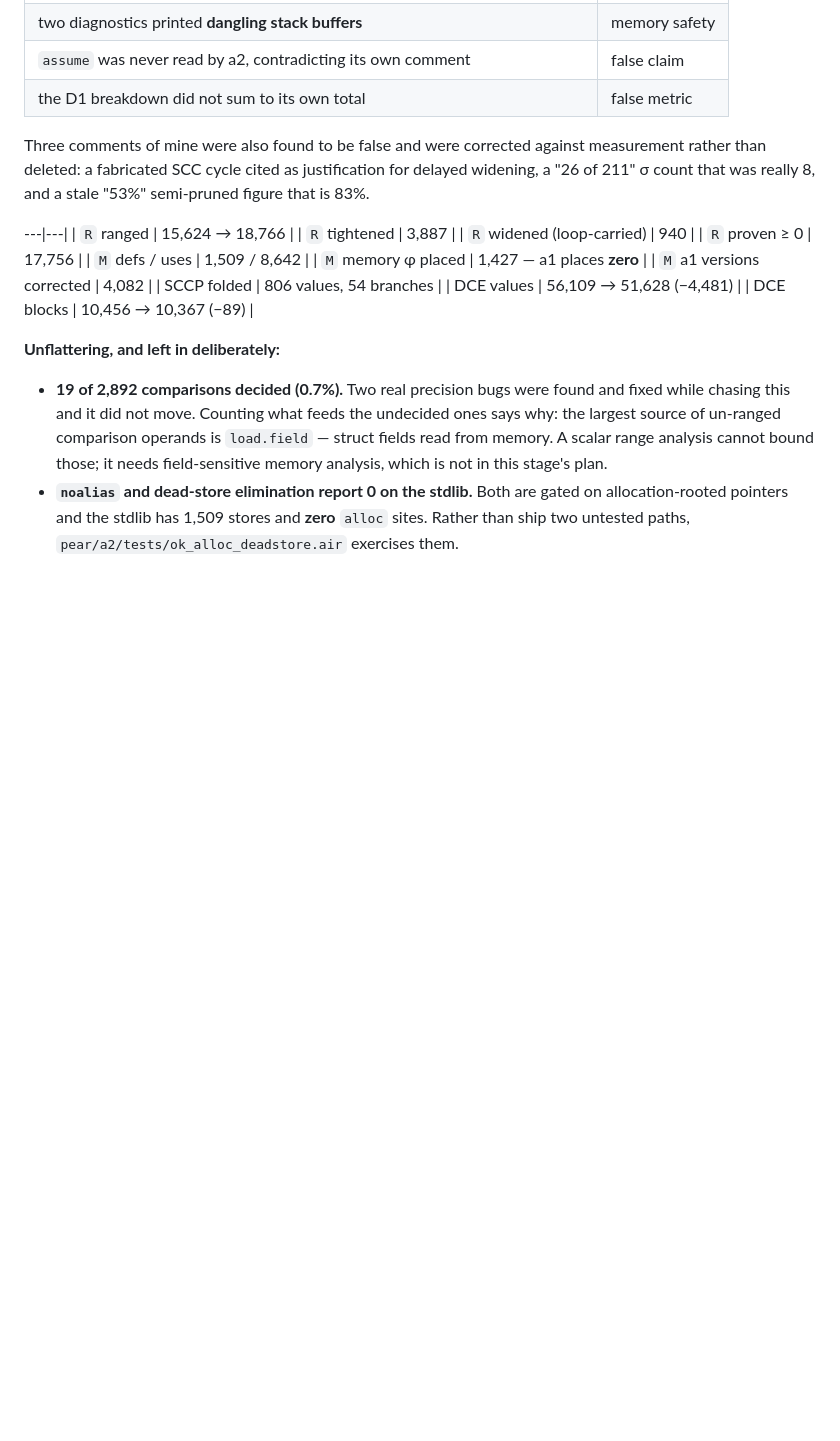
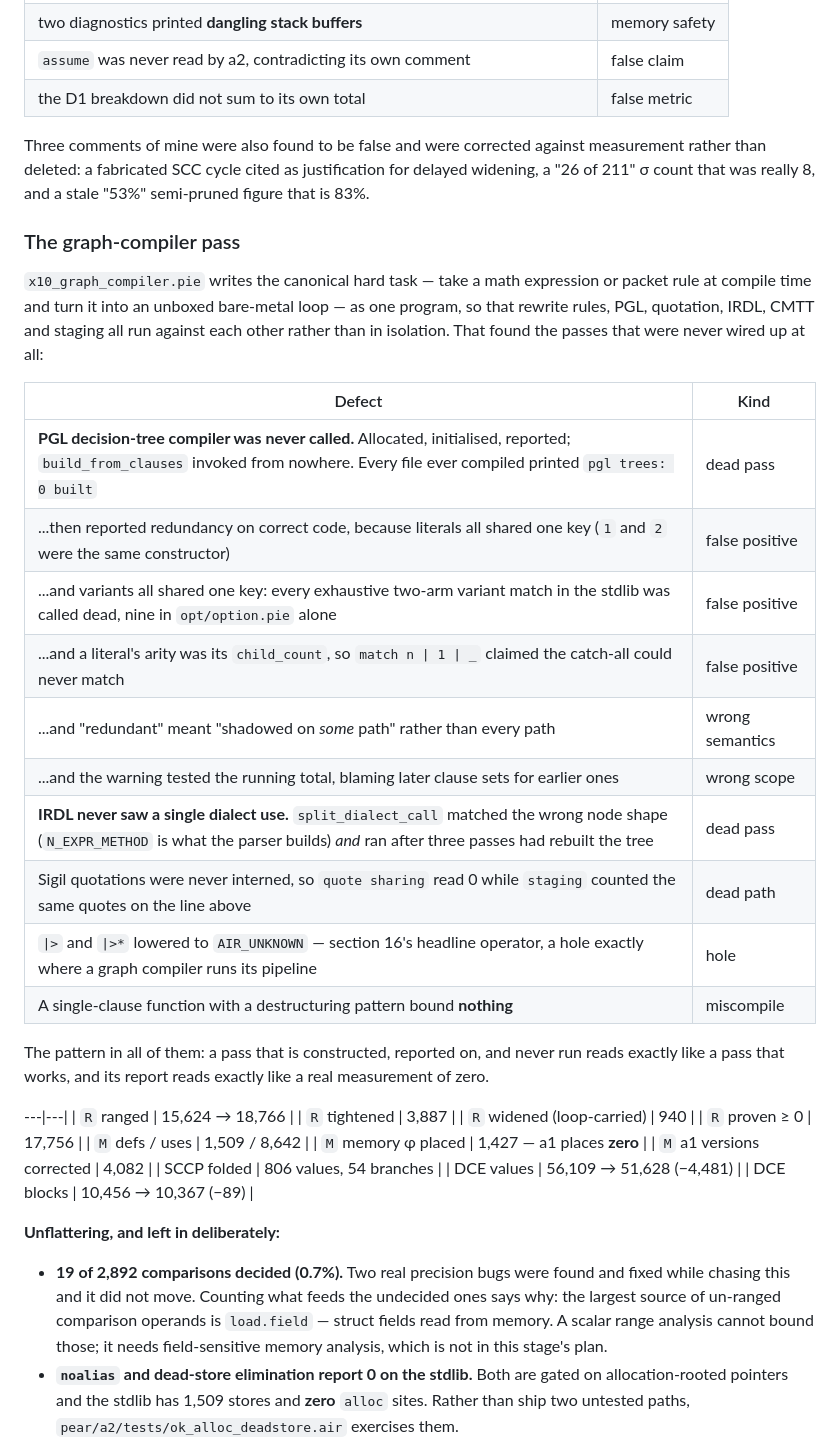
Before and after one commit to Consumed-by-Pride/Pride, a Markdown page: PEAR.md, the part around the change. Drawn GitHub-style; blank space fills up the shorter version.

Commit message:
docs(PEAR): record what the graph-compiler pass found
Writing the canonical hard task as one program -- compile-time math
expression or packet rule to an unboxed bare-metal loop -- ran rewrite
rules, PGL, quotation, IRDL, CMTT and staging against each other instead
of in isolation. That surfaced two passes that were allocated,
initialised and reported but never called, plus four false-positive
classes in the PGL redundancy checker once it started running.

The common shape: a pass that is constructed, reported on, and never run
reads exactly like a pass that works, and its report of zero reads
exactly like a real measurement.

```diff
--- a/PEAR.md
+++ b/PEAR.md
@@ -586,6 +586,31 @@ against measurement rather than deleted: a fabricated SCC cycle cited as
 justification for delayed widening, a "26 of 211" σ count that was really
 8, and a stale "53%" semi-pruned figure that is 83%.
 
+### The graph-compiler pass
+
+`x10_graph_compiler.pie` writes the canonical hard task — take a math
+expression or packet rule at compile time and turn it into an unboxed
+bare-metal loop — as one program, so that rewrite rules, PGL, quotation,
+IRDL, CMTT and staging all run against each other rather than in
+isolation. That found the passes that were never wired up at all:
+
+| Defect | Kind |
+|---|---|
+| **PGL decision-tree compiler was never called.** Allocated, initialised, reported; `build_from_clauses` invoked from nowhere. Every file ever compiled printed `pgl trees: 0 built` | dead pass |
+| ...then reported redundancy on correct code, because literals all shared one key (`1` and `2` were the same constructor) | false positive |
+| ...and variants all shared one key: every exhaustive two-arm variant match in the stdlib was called dead, nine in `opt/option.pie` alone | false positive |
+| ...and a literal's arity was its `child_count`, so `match n \| 1 \| _` claimed the catch-all could never match | false positive |
+| ...and "redundant" meant "shadowed on *some* path" rather than every path | wrong semantics |
+| ...and the warning tested the running total, blaming later clause sets for earlier ones | wrong scope |
+| **IRDL never saw a single dialect use.** `split_dialect_call` matched the wrong node shape (`N_EXPR_METHOD` is what the parser builds) *and* ran after three passes had rebuilt the tree | dead pass |
+| Sigil quotations were never interned, so `quote sharing` read 0 while `staging` counted the same quotes on the line above | dead path |
+| `\|>` and `\|>*` lowered to `AIR_UNKNOWN` — section 16's headline operator, a hole exactly where a graph compiler runs its pipeline | hole |
+| A single-clause function with a destructuring pattern bound **nothing** | miscompile |
+
+The pattern in all of them: a pass that is constructed, reported on, and
+never run reads exactly like a pass that works, and its report reads
+exactly like a real measurement of zero.
+
 ---|---|
 | `R` ranged | 15,624 → 18,766 |
 | `R` tightened | 3,887 |
```
